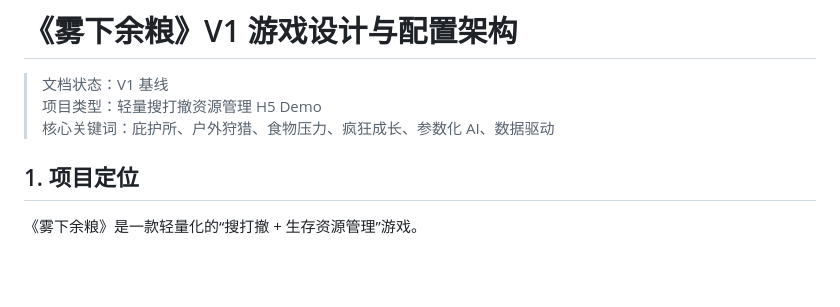
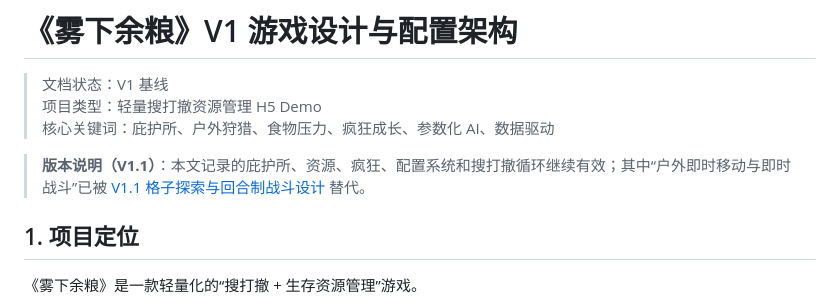
Before and after one commit to Junli-Huang/game_a_try, a Markdown page: docs/design/v1-game-design.md, the part around the change. GitHub-like rendering; blank space fills up the shorter version.

Commit message:
docs: mark real-time outdoor design as superseded

```diff
--- a/docs/design/v1-game-design.md
+++ b/docs/design/v1-game-design.md
@@ -3,6 +3,8 @@
 > 文档状态：V1 基线
 > 项目类型：轻量搜打撤资源管理 H5 Demo
 > 核心关键词：庇护所、户外狩猎、食物压力、疯狂成长、参数化 AI、数据驱动
+
+> **版本说明（V1.1）**：本文记录的庇护所、资源、疯狂、配置系统和搜打撤循环继续有效；其中“户外即时移动与即时战斗”已被 [V1.1 格子探索与回合制战斗设计](./v1.1-grid-exploration-design.md) 替代。
 
 ## 1. 项目定位
 
```
